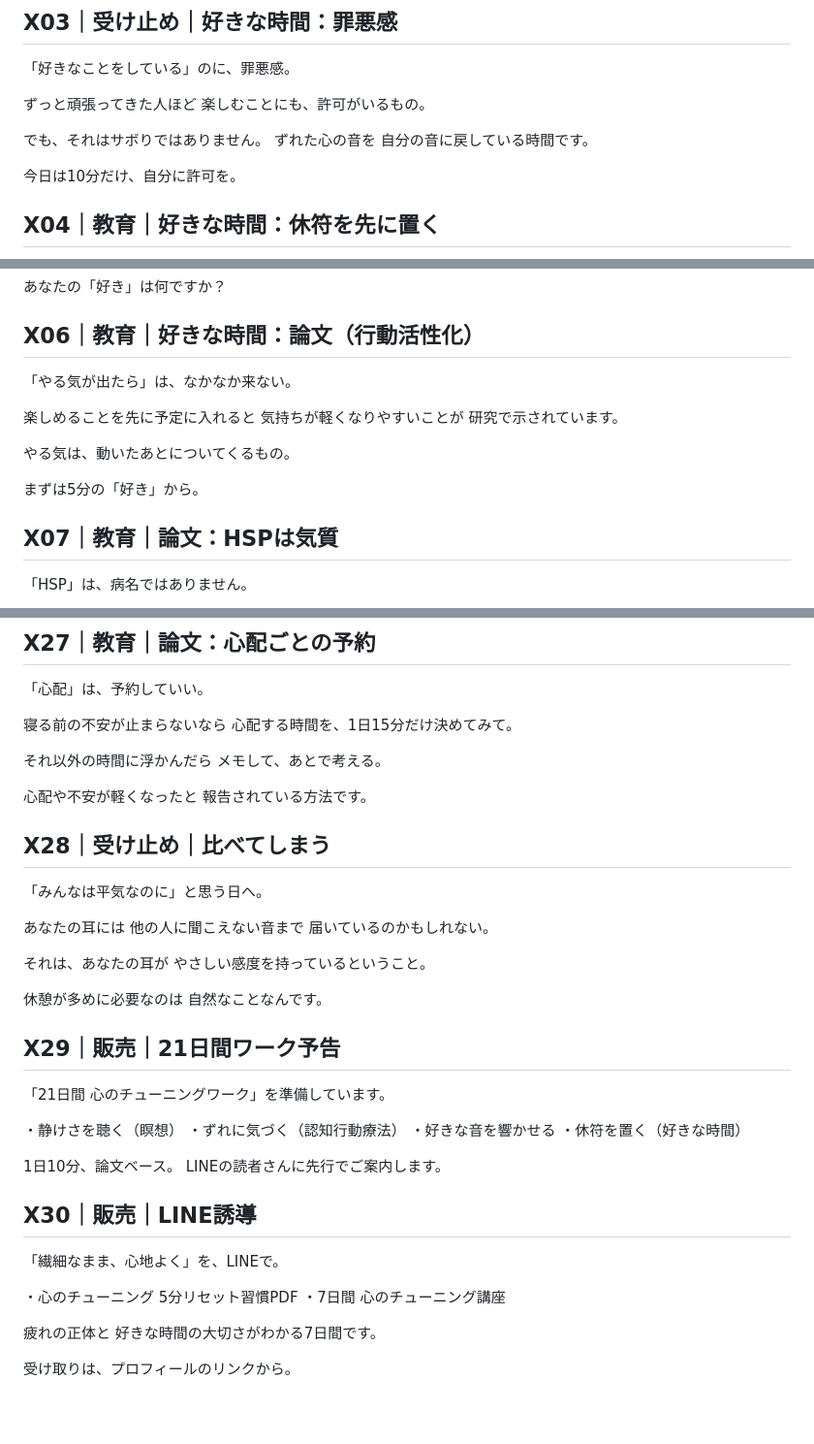
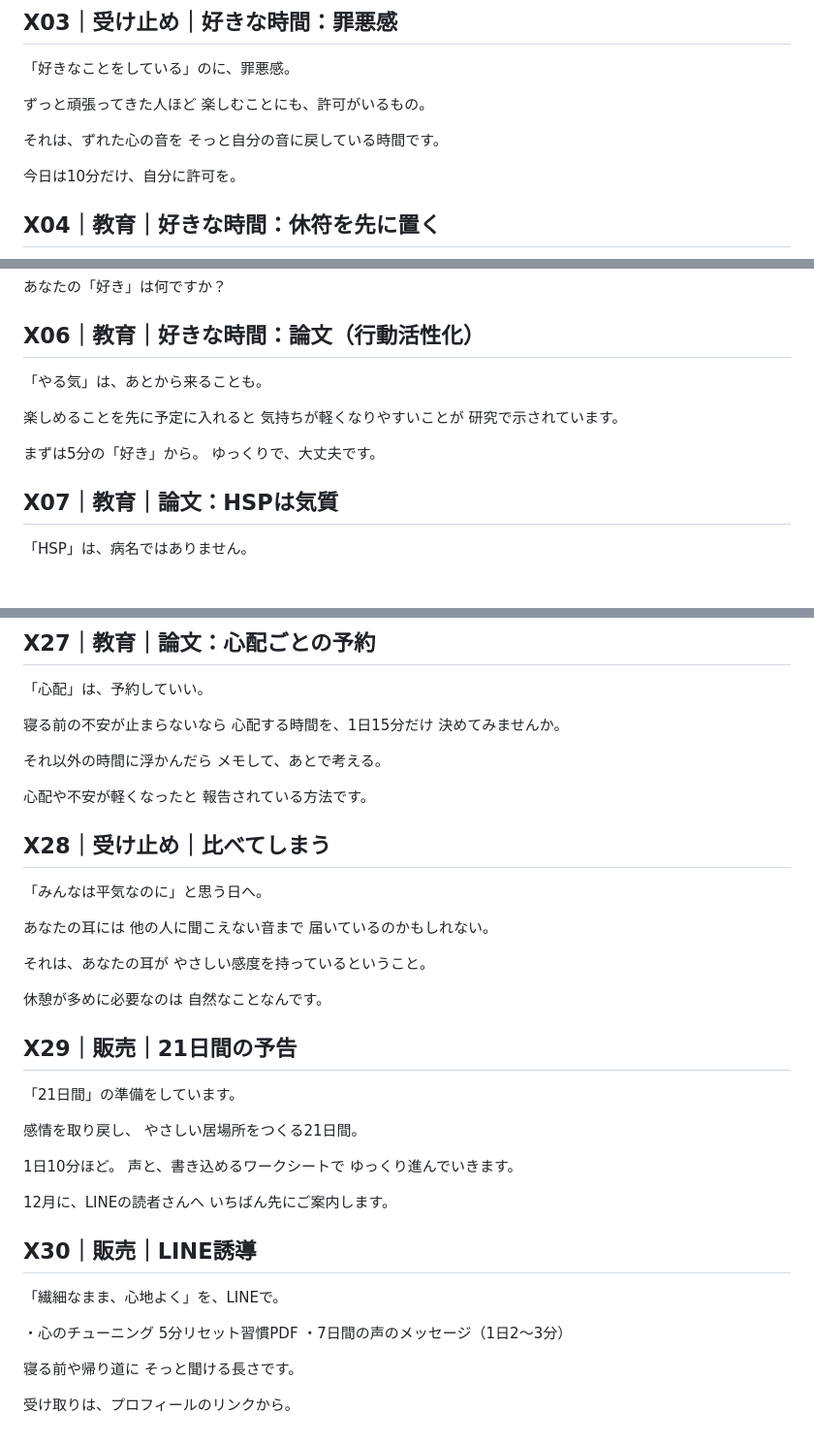
Before and after one commit to exaitetcg8-ai/threads-, a Markdown page: 01_threads_posts/x_posts_30.md, 3 parts joined by grey strips. Shown at 97% size. Rendered like a GitHub page; blank space fills up the shorter version.

Commit message:
Tone review of X posts; update X29/X30 to current product and audio LINE
Co-Authored-By: Claude Opus 5.5 <noreply@anthropic.com>
Claude-Session: https://claude.ai/code/session_01L7kTbJcY4LgVEjtpK6MyuK

```diff
--- a/01_threads_posts/x_posts_30.md
+++ b/01_threads_posts/x_posts_30.md
@@ -101,9 +104,8 @@ HSP当事者のわたしが、論文をもとに
 ずっと頑張ってきた人ほど
 楽しむことにも、許可がいるもの。
 
-でも、それはサボりではありません。
-ずれた心の音を
-自分の音に戻している時間です。
+それは、ずれた心の音を
+そっと自分の音に戻している時間です。
 
 今日は10分だけ、自分に許可を。
 
@@ -139,15 +141,14 @@ HSP当事者のわたしが、論文をもとに
 
 ## X06｜教育｜好きな時間：論文（行動活性化）
 
-「やる気が出たら」は、なかなか来ない。
+「やる気」は、あとから来ることも。
 
 楽しめることを先に予定に入れると
 気持ちが軽くなりやすいことが
 研究で示されています。
 
-やる気は、動いたあとについてくるもの。
-
 まずは5分の「好き」から。
+ゆっくりで、大丈夫です。
 
 
 ## X07｜教育｜論文：HSPは気質
@@ -434,7 +436,8 @@ HSP当事者のわたしが、論文をもとに
 「心配」は、予約していい。
 
 寝る前の不安が止まらないなら
-心配する時間を、1日15分だけ決めてみて。
+心配する時間を、1日15分だけ
+決めてみませんか。
 
 それ以外の時間に浮かんだら
 メモして、あとで考える。
@@ -458,17 +461,19 @@ HSP当事者のわたしが、論文をもとに
 自然なことなんです。
 
 
-## X29｜販売｜21日間ワーク予告
+## X29｜販売｜21日間の予告
 
-「21日間 心のチューニングワーク」を準備しています。
+「21日間」の準備をしています。
 
-・静けさを聴く（瞑想）
-・ずれに気づく（認知行動療法）
-・好きな音を響かせる
-・休符を置く（好きな時間）
+感情を取り戻し、
+やさしい居場所をつくる21日間。
 
-1日10分、論文ベース。
-LINEの読者さんに先行でご案内します。
+1日10分ほど。
+声と、書き込めるワークシートで
+ゆっくり進んでいきます。
+
+12月に、LINEの読者さんへ
+いちばん先にご案内します。
 
 
 ## X30｜販売｜LINE誘導
@@ -476,9 +481,9 @@ LINEの読者さんに先行でご案内します。
 「繊細なまま、心地よく」を、LINEで。
 
 ・心のチューニング 5分リセット習慣PDF
-・7日間 心のチューニング講座
+・7日間の声のメッセージ（1日2〜3分）
 
-疲れの正体と
-好きな時間の大切さがわかる7日間です。
+寝る前や帰り道に
+そっと聞ける長さです。
 
 受け取りは、プロフィールのリンクから。
```
Also changed, not shown: other parts of 01_threads_posts/x_posts_30.md (+13 -9 lines).
